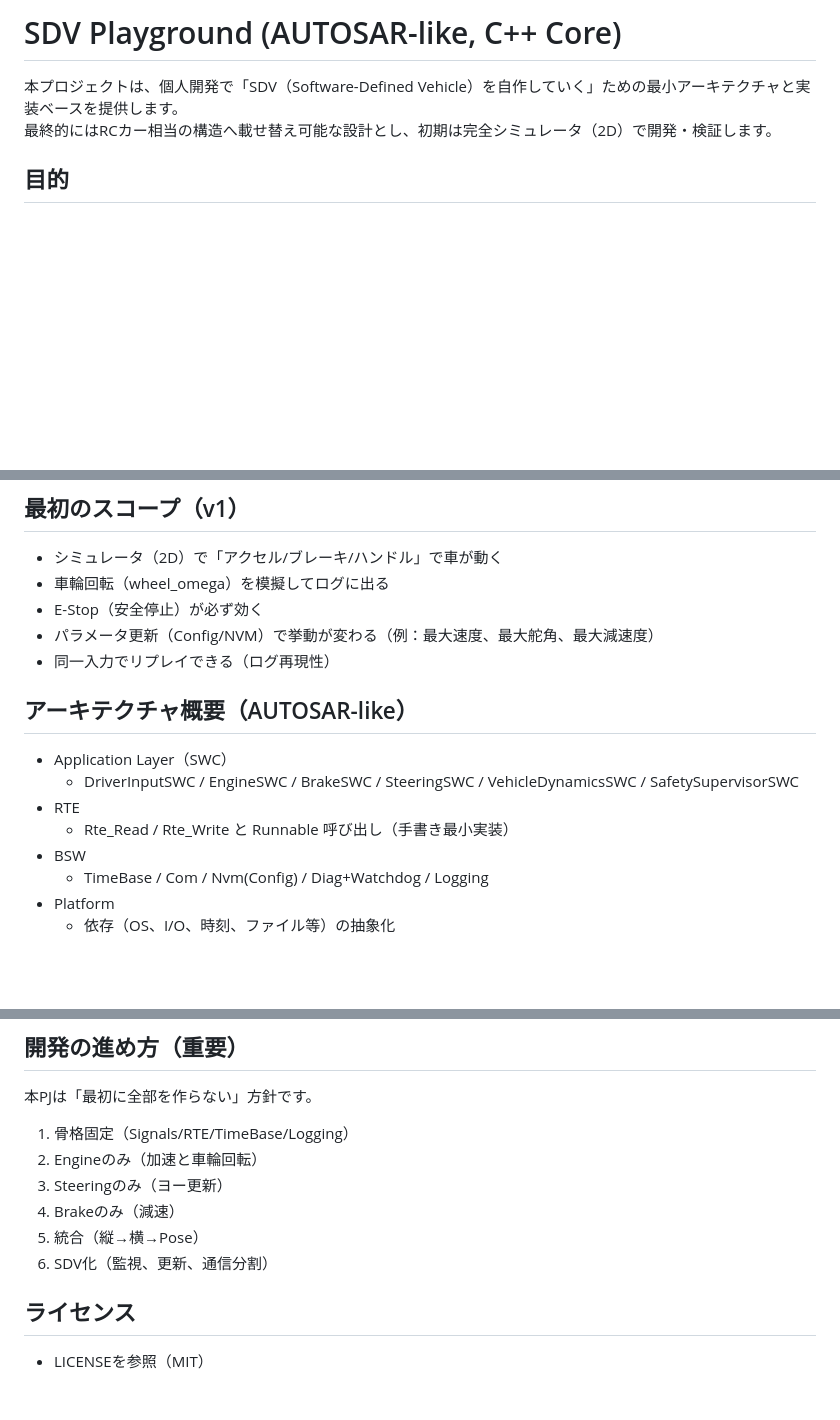
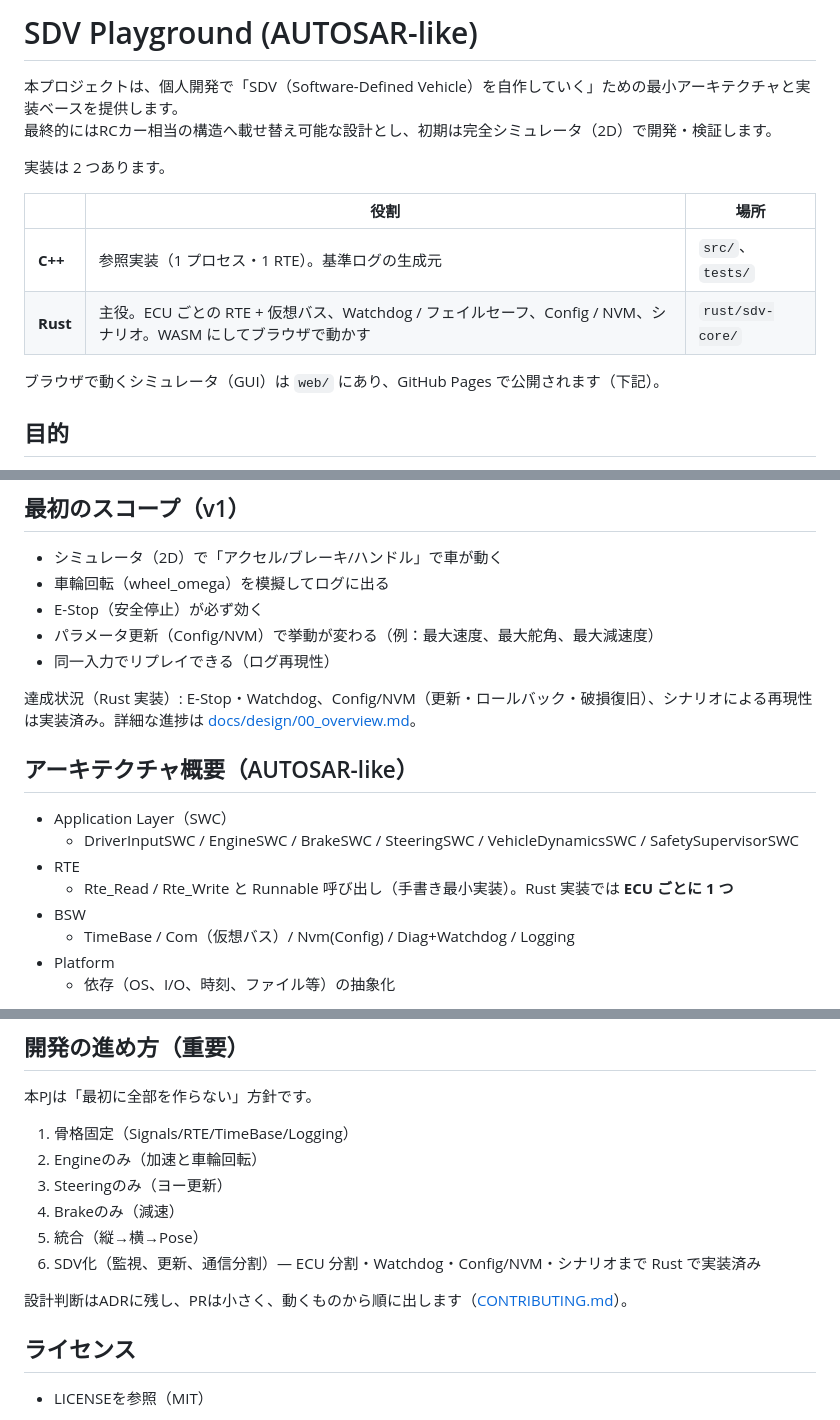
Before and after one commit to Hidenori24/SDV, a Markdown page: README.md, 3 parts joined by grey strips. Rendered like a GitHub page; blank space fills up the shorter version.

```diff
--- a/README.md
+++ b/README.md
@@ -1,7 +1,16 @@
-# SDV Playground (AUTOSAR-like, C++ Core)
+# SDV Playground (AUTOSAR-like)
 
 本プロジェクトは、個人開発で「SDV（Software-Defined Vehicle）を自作していく」ための最小アーキテクチャと実装ベースを提供します。
 最終的にはRCカー相当の構造へ載せ替え可能な設計とし、初期は完全シミュレータ（2D）で開発・検証します。
+
+実装は 2 つあります。
+
+| | 役割 | 場所 |
+|---|---|---|
+| **C++** | 参照実装（1 プロセス・1 RTE）。基準ログの生成元 | `src/`、`tests/` |
+| **Rust** | 主役。ECU ごとの RTE + 仮想バス、Watchdog / フェイルセーフ、Config / NVM、シナリオ。WASM にしてブラウザで動かす | `rust/sdv-core/` |
+
+ブラウザで動くシミュレータ（GUI）は `web/` にあり、GitHub Pages で公開されます（下記）。
 
 ## 目的
 
@@ -19,13 +28,15 @@
 - パラメータ更新（Config/NVM）で挙動が変わる（例：最大速度、最大舵角、最大減速度）
 - 同一入力でリプレイできる（ログ再現性）
 
+達成状況（Rust 実装）: E-Stop・Watchdog、Config/NVM（更新・ロールバック・破損復旧）、シナリオによる再現性は実装済み。詳細な進捗は [docs/design/00_overview.md](docs/design/00_overview.md)。
+
 ## アーキテクチャ概要（AUTOSAR-like）
 
 - Application Layer（SWC）
   - DriverInputSWC / EngineSWC / BrakeSWC / SteeringSWC / VehicleDynamicsSWC / SafetySupervisorSWC
 - RTE
-  - Rte_Read / Rte_Write と Runnable 呼び出し（手書き最小実装）
+  - Rte_Read / Rte_Write と Runnable 呼び出し（手書き最小実装）。Rust 実装では **ECU ごとに 1 つ**
 - BSW
-  - TimeBase / Com / Nvm(Config) / Diag+Watchdog / Logging
+  - TimeBase / Com（仮想バス）/ Nvm(Config) / Diag+Watchdog / Logging
 - Platform
   - 依存（OS、I/O、時刻、ファイル等）の抽象化
@@ -97,7 +172,9 @@ python3 tools/python/plot_integration_test.py
 3. Steeringのみ（ヨー更新）
 4. Brakeのみ（減速）
 5. 統合（縦→横→Pose）
-6. SDV化（監視、更新、通信分割）
+6. SDV化（監視、更新、通信分割）— ECU 分割・Watchdog・Config/NVM・シナリオまで Rust で実装済み
+
+設計判断はADRに残し、PRは小さく、動くものから順に出します（[CONTRIBUTING.md](CONTRIBUTING.md)）。
 
 ## ライセンス
 
```
Also changed, not shown: other parts of README.md (+76 -12 lines), 1 other file.
